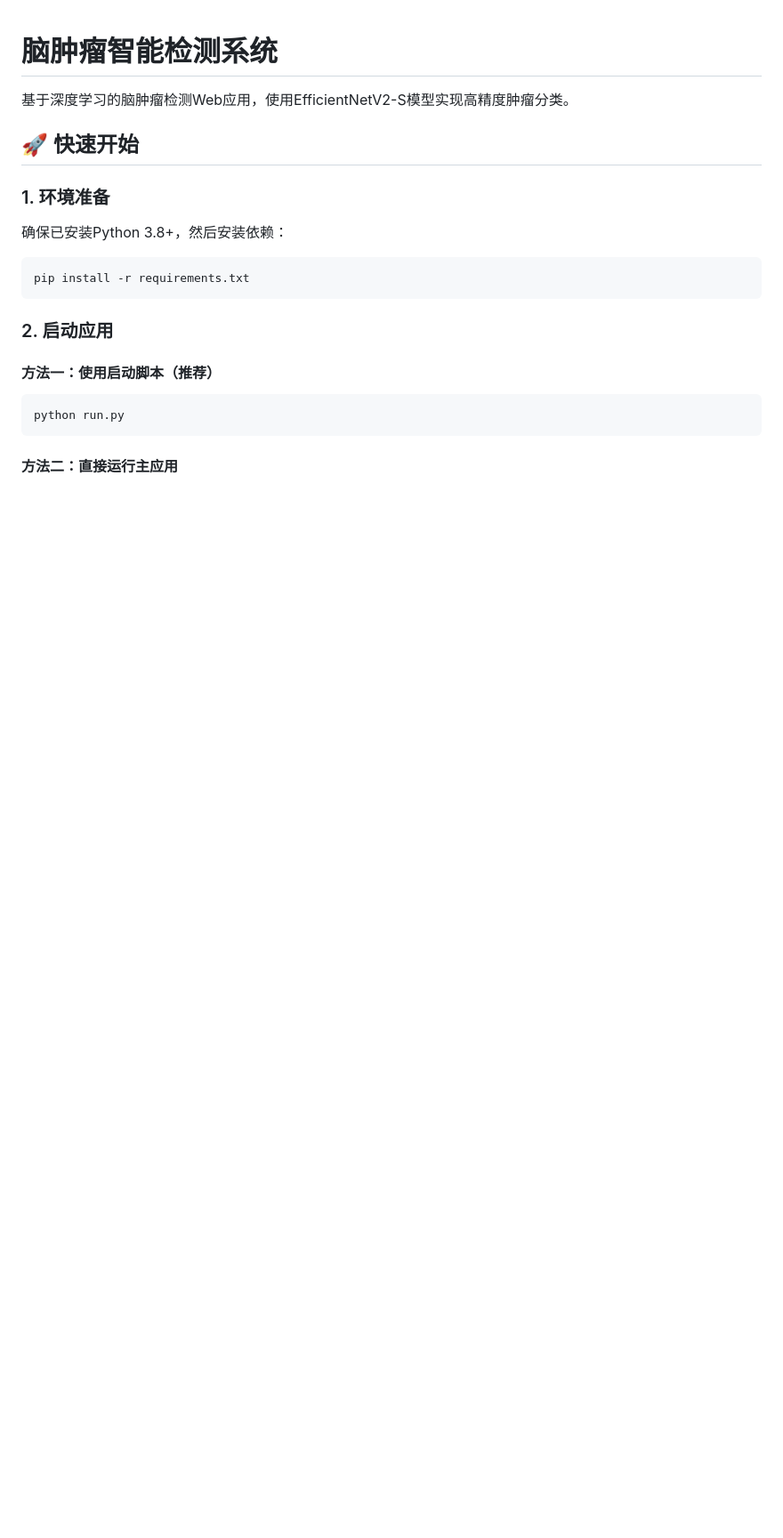
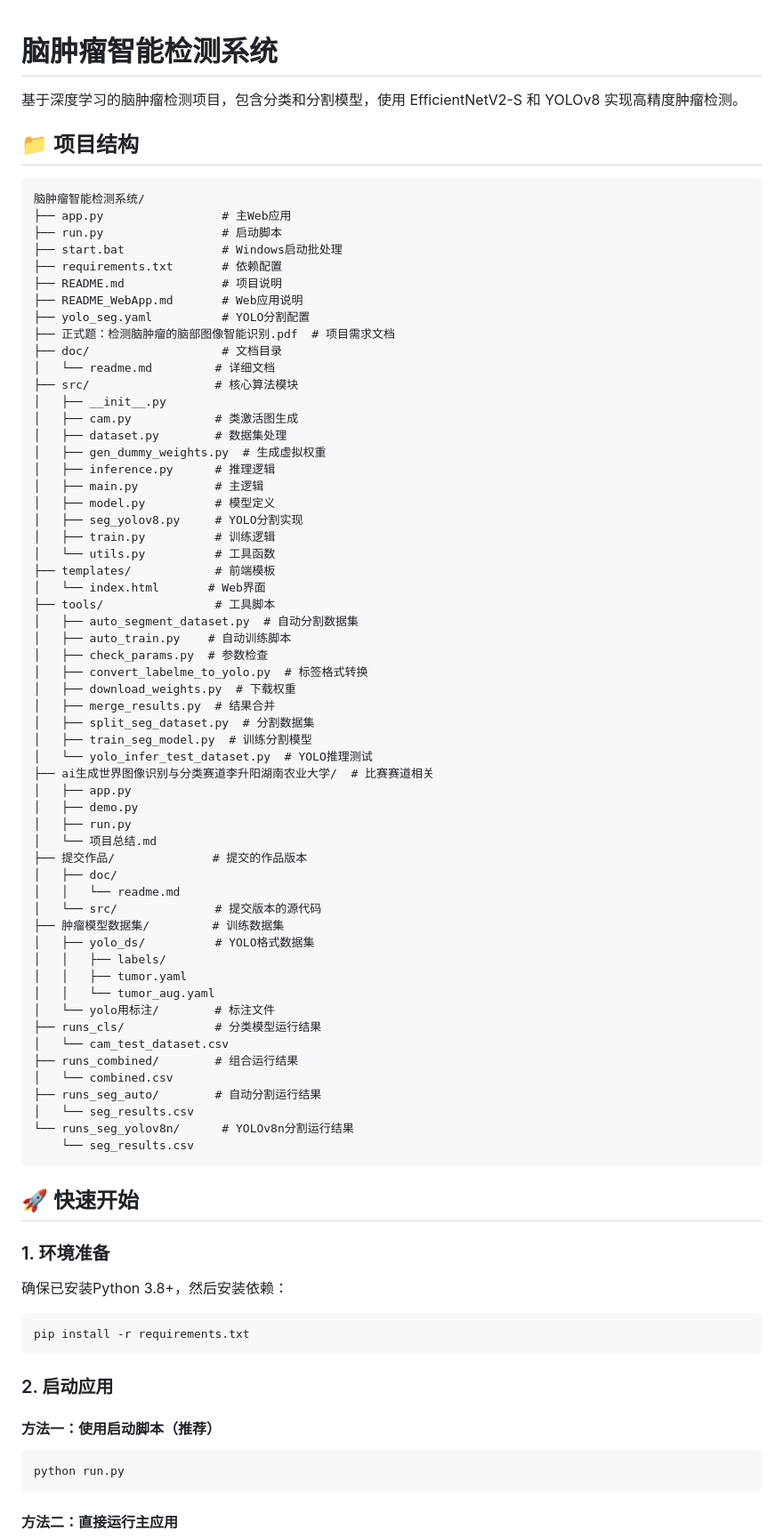
Before and after one commit to LSY12-SVG/the-dection-of-the-brain-disease, a Markdown page: README.md, the part around one of its changes. Shown at 89% size. Drawn GitHub-style; blank space fills up the shorter version.

````diff
--- a/README.md
+++ b/README.md
@@ -1,6 +1,68 @@
 # 脑肿瘤智能检测系统
 
-基于深度学习的脑肿瘤检测Web应用，使用EfficientNetV2-S模型实现高精度肿瘤分类。
+基于深度学习的脑肿瘤检测项目，包含分类和分割模型，使用 EfficientNetV2-S 和 YOLOv8 实现高精度肿瘤检测。
+
+## 📁 项目结构
+
+```
+脑肿瘤智能检测系统/
+├── app.py                 # 主Web应用
+├── run.py                 # 启动脚本
+├── start.bat              # Windows启动批处理
+├── requirements.txt       # 依赖配置
+├── README.md              # 项目说明
+├── README_WebApp.md       # Web应用说明
+├── yolo_seg.yaml          # YOLO分割配置
+├── 正式题：检测脑肿瘤的脑部图像智能识别.pdf  # 项目需求文档
+├── doc/                   # 文档目录
+│   └── readme.md         # 详细文档
+├── src/                  # 核心算法模块
+│   ├── __init__.py
+│   ├── cam.py            # 类激活图生成
+│   ├── dataset.py        # 数据集处理
+│   ├── gen_dummy_weights.py  # 生成虚拟权重
+│   ├── inference.py      # 推理逻辑
+│   ├── main.py           # 主逻辑
+│   ├── model.py          # 模型定义
+│   ├── seg_yolov8.py     # YOLO分割实现
+│   ├── train.py          # 训练逻辑
+│   └── utils.py          # 工具函数
+├── templates/            # 前端模板
+│   └── index.html       # Web界面
+├── tools/                # 工具脚本
+│   ├── auto_segment_dataset.py  # 自动分割数据集
+│   ├── auto_train.py    # 自动训练脚本
+│   ├── check_params.py  # 参数检查
+│   ├── convert_labelme_to_yolo.py  # 标签格式转换
+│   ├── download_weights.py  # 下载权重
+│   ├── merge_results.py  # 结果合并
+│   ├── split_seg_dataset.py  # 分割数据集
+│   ├── train_seg_model.py  # 训练分割模型
+│   └── yolo_infer_test_dataset.py  # YOLO推理测试
+├── ai生成世界图像识别与分类赛道李升阳湖南农业大学/  # 比赛赛道相关
+│   ├── app.py
+│   ├── demo.py
+│   ├── run.py
+│   └── 项目总结.md
+├── 提交作品/              # 提交的作品版本
+│   ├── doc/
+│   │   └── readme.md
+│   └── src/              # 提交版本的源代码
+├── 肿瘤模型数据集/         # 训练数据集
+│   ├── yolo_ds/          # YOLO格式数据集
+│   │   ├── labels/
+│   │   ├── tumor.yaml
+│   │   └── tumor_aug.yaml
+│   └── yolo用标注/        # 标注文件
+├── runs_cls/             # 分类模型运行结果
+│   └── cam_test_dataset.csv
+├── runs_combined/        # 组合运行结果
+│   └── combined.csv
+├── runs_seg_auto/        # 自动分割运行结果
+│   └── seg_results.csv
+└── runs_seg_yolov8n/      # YOLOv8n分割运行结果
+    └── seg_results.csv
+```
 
 ## 🚀 快速开始
 
````
Also changed, not shown: other parts of README.md (+66 -84 lines).
